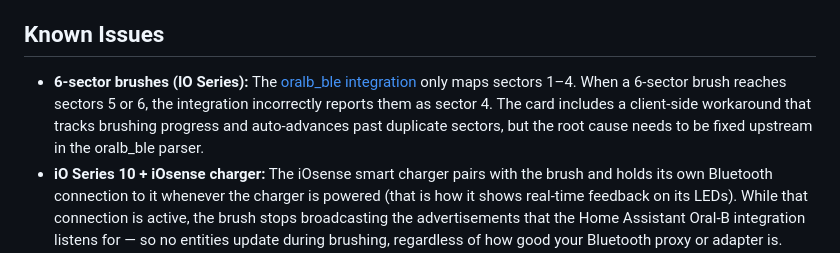
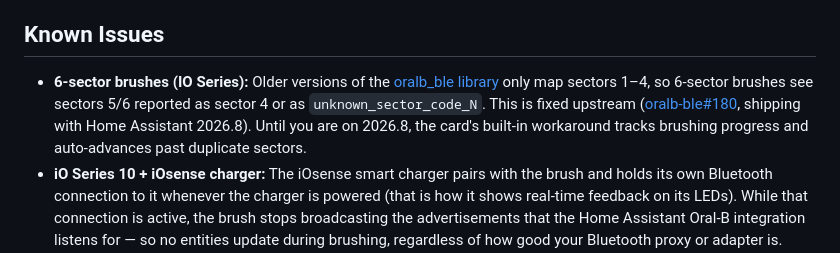
Before and after one commit to mtheli/toothbrush-card, a Markdown page: README.md, the part around the change. Rendered like a GitHub page.

Commit message:
docs: 6-sector decoding is fixed upstream, ships with HA 2026.8

```diff
--- a/README.md
+++ b/README.md
@@ -185,7 +185,7 @@ The card automatically detects the language configured in your Home Assistant in
 
 ## Known Issues
 
-- **6-sector brushes (IO Series):** The [oralb_ble integration](https://github.com/Bluetooth-Devices/oralb-ble) only maps sectors 1–4. When a 6-sector brush reaches sectors 5 or 6, the integration incorrectly reports them as sector 4. The card includes a client-side workaround that tracks brushing progress and auto-advances past duplicate sectors, but the root cause needs to be fixed upstream in the oralb_ble parser.
+- **6-sector brushes (IO Series):** Older versions of the [oralb_ble library](https://github.com/Bluetooth-Devices/oralb-ble) only map sectors 1–4, so 6-sector brushes see sectors 5/6 reported as sector 4 or as `unknown_sector_code_N`. This is fixed upstream ([oralb-ble#180](https://github.com/Bluetooth-Devices/oralb-ble/pull/180), shipping with Home Assistant 2026.8). Until you are on 2026.8, the card's built-in workaround tracks brushing progress and auto-advances past duplicate sectors.
 - **iO Series 10 + iOsense charger:** The iOsense smart charger pairs with the brush and holds its own Bluetooth connection to it whenever the charger is powered (that is how it shows real-time feedback on its LEDs). While that connection is active, the brush stops broadcasting the advertisements that the Home Assistant Oral-B integration listens for — so no entities update during brushing, regardless of how good your Bluetooth proxy or adapter is. Workaround: power the charger only when you actually want to charge (e.g. via a smart plug). See [#3](https://github.com/mtheli/toothbrush-card/issues/3) for details.
 
 ## Development
```
